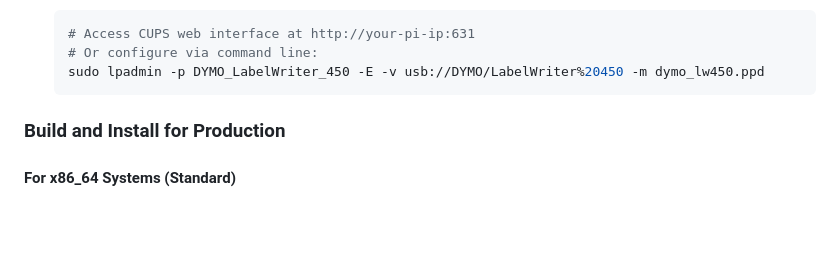
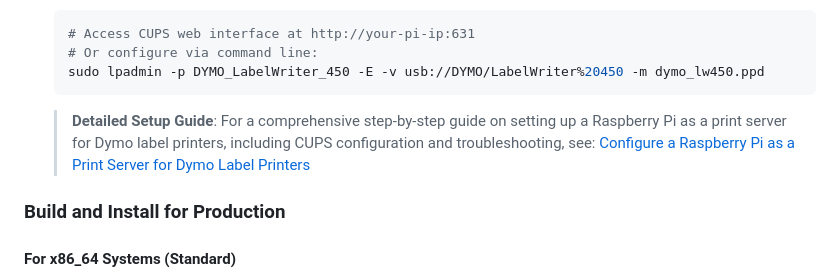
Before and after one commit to eivindga/labelserver, a Markdown page: README.md, the part around the change. GitHub-like rendering; blank space fills up the shorter version.

Commit message:
chore: adding link to instructions on how to setup a dymo labelwriter on a raspberry pi.

````diff
--- a/README.md
+++ b/README.md
@@ -156,6 +156,8 @@ For production deployment on a Raspberry Pi or Debian-based system, you can set
    # Or configure via command line:
    sudo lpadmin -p DYMO_LabelWriter_450 -E -v usb://DYMO/LabelWriter%20450 -m dymo_lw450.ppd
    ```
+
+   > **Detailed Setup Guide**: For a comprehensive step-by-step guide on setting up a Raspberry Pi as a print server for Dymo label printers, including CUPS configuration and troubleshooting, see: [Configure a Raspberry Pi as a Print Server for Dymo Label Printers](https://johnathan.org/configure-a-raspberry-pi-as-a-print-server-for-dymo-label-printers/)
 
 ### Build and Install for Production
 
````
